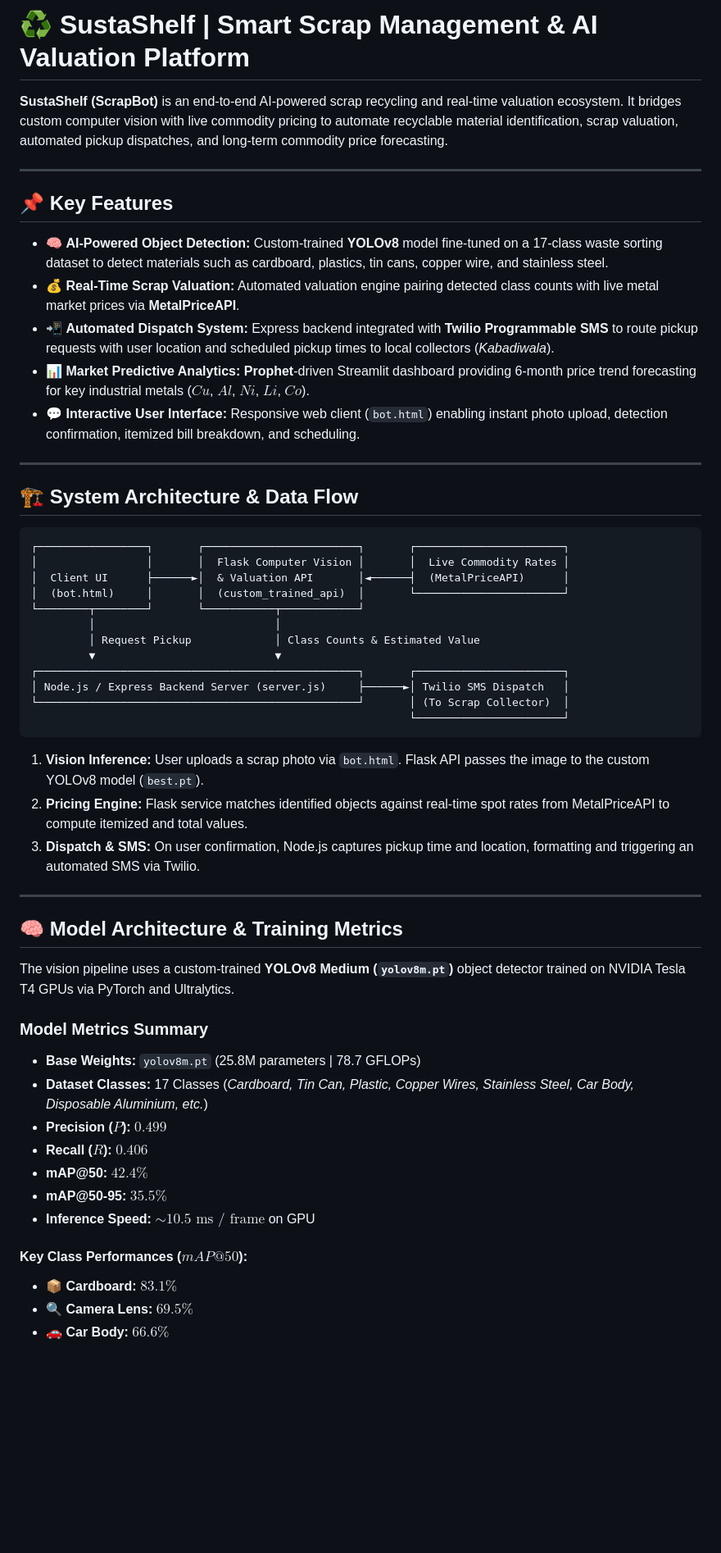
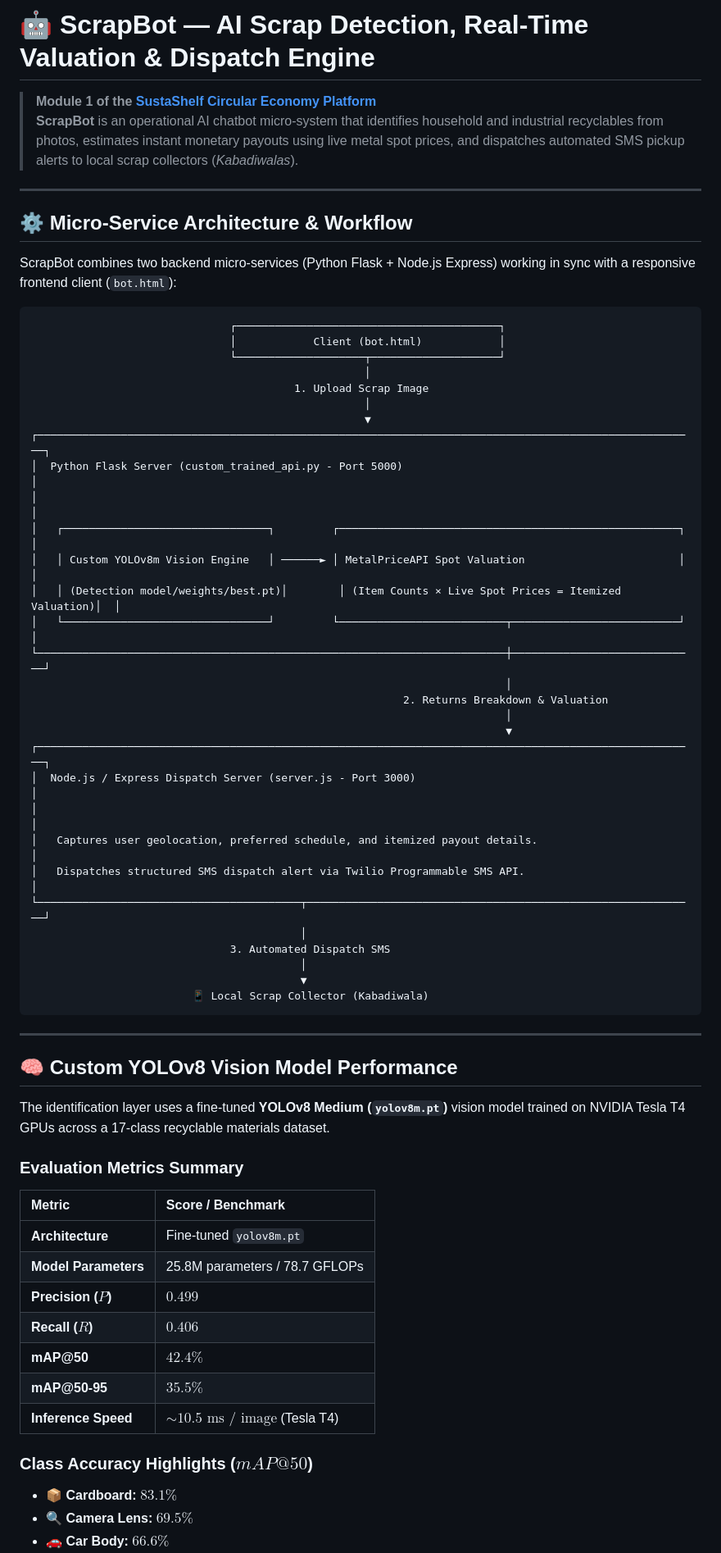
Before and after one commit to Bhoomi204/smart-recycle-chatbot, a Markdown page: README.md, the part around one of its changes. Shown at 82% size. Rendered like a GitHub page; blank space fills up the shorter version.

````diff
--- a/README.md
+++ b/README.md
@@ -1,57 +1,66 @@
-# ♻️ SustaShelf | Smart Scrap Management & AI Valuation Platform
+# 🤖 ScrapBot — AI Scrap Detection, Real-Time Valuation & Dispatch Engine
 
-**SustaShelf (ScrapBot)** is an end-to-end AI-powered scrap recycling and real-time valuation ecosystem. It bridges custom computer vision with live commodity pricing to automate recyclable material identification, scrap valuation, automated pickup dispatches, and long-term commodity price forecasting.
+> **Module 1 of the [SustaShelf Circular Economy Platform](https://github.com/Bhoomi204/SustaShelf)**
+> **ScrapBot** is an operational AI chatbot micro-system that identifies household and industrial recyclables from photos, estimates instant monetary payouts using live metal spot prices, and dispatches automated SMS pickup alerts to local scrap collectors (*Kabadiwalas*).
 
 ---
 
-## 📌 Key Features
+## ⚙️ Micro-Service Architecture & Workflow
 
-* 🧠 **AI-Powered Object Detection:** Custom-trained **YOLOv8** model fine-tuned on a 17-class waste sorting dataset to detect materials such as cardboard, plastics, tin cans, copper wire, and stainless steel.
-* 💰 **Real-Time Scrap Valuation:** Automated valuation engine pairing detected class counts with live metal market prices via **MetalPriceAPI**.
-* 📲 **Automated Dispatch System:** Express backend integrated with **Twilio Programmable SMS** to route pickup requests with user location and scheduled pickup times to local collectors (*Kabadiwala*).
-* 📊 **Market Predictive Analytics:** **Prophet**-driven Streamlit dashboard providing 6-month price trend forecasting for key industrial metals ($Cu$, $Al$, $Ni$, $Li$, $Co$).
-* 💬 **Interactive User Interface:** Responsive web client (`bot.html`) enabling instant photo upload, detection confirmation, itemized bill breakdown, and scheduling.
+ScrapBot combines two backend micro-services (Python Flask + Node.js Express) working in sync with a responsive frontend client (`bot.html`):
+
+```
+                               ┌─────────────────────────────────────────┐
+                               │            Client (bot.html)            │
+                               └────────────────────┬────────────────────┘
+                                                    │
+                                         1. Upload Scrap Image
+                                                    │
+                                                    ▼
+┌───────────────────────────────────────────────────────────────────────────────────────────────────────┐
+│  Python Flask Server (custom_trained_api.py - Port 5000)                                              │
+│                                                                                                       │
+│   ┌────────────────────────────────┐         ┌─────────────────────────────────────────────────────┐  │
+│   │ Custom YOLOv8m Vision Engine   │ ──────► │ MetalPriceAPI Spot Valuation                        │  │
+│   │ (Detection model/weights/best.pt)│        │ (Item Counts × Live Spot Prices = Itemized Valuation)│  │
+│   └────────────────────────────────┘         └──────────────────────────┬──────────────────────────┘  │
+└─────────────────────────────────────────────────────────────────────────┼─────────────────────────────┘
+                                                                          │
+                                                          2. Returns Breakdown & Valuation
+                                                                          │
+                                                                          ▼
+┌───────────────────────────────────────────────────────────────────────────────────────────────────────┐
+│  Node.js / Express Dispatch Server (server.js - Port 3000)                                            │
+│                                                                                                       │
+│   Captures user geolocation, preferred schedule, and itemized payout details.                          │
+│   Dispatches structured SMS dispatch alert via Twilio Programmable SMS API.                            │
+└─────────────────────────────────────────┬─────────────────────────────────────────────────────────────┘
+                                          │
+                               3. Automated Dispatch SMS
+                                          │
+                                          ▼
+                         📱 Local Scrap Collector (Kabadiwala)
+```
 
 ---
 
-## 🏗️ System Architecture & Data Flow
+## 🧠 Custom YOLOv8 Vision Model Performance
 
-```
-┌─────────────────┐       ┌────────────────────────┐       ┌───────────────────────┐
-│                 │       │  Flask Computer Vision │       │  Live Commodity Rates │
-│  Client UI      ├──────►│  & Valuation API       │◄──────┤  (MetalPriceAPI)      │
-│  (bot.html)     │       │  (custom_trained_api)  │       └───────────────────────┘
-└────────┬────────┘       └───────────┬────────────┘
-         │                            │
-         │ Request Pickup             │ Class Counts & Estimated Value
-         ▼                            ▼
-┌──────────────────────────────────────────────────┐       ┌───────────────────────┐
-│ Node.js / Express Backend Server (server.js)     ├──────►│ Twilio SMS Dispatch   │
-└──────────────────────────────────────────────────┘       │ (To Scrap Collector)  │
-                                                           └───────────────────────┘
-```
+The identification layer uses a fine-tuned **YOLOv8 Medium (`yolov8m.pt`)** vision model trained on NVIDIA Tesla T4 GPUs across a 17-class recyclable materials dataset.
 
-1. **Vision Inference:** User uploads a scrap photo via `bot.html`. Flask API passes the image to the custom YOLOv8 model (`best.pt`).
-2. **Pricing Engine:** Flask service matches identified objects against real-time spot rates from MetalPriceAPI to compute itemized and total values.
-3. **Dispatch & SMS:** On user confirmation, Node.js captures pickup time and location, formatting and triggering an automated SMS via Twilio.
+### Evaluation Metrics Summary
 
----
+| Metric | Score / Benchmark |
+| :--- | :--- |
+| **Architecture** | Fine-tuned `yolov8m.pt` |
+| **Model Parameters** | 25.8M parameters / 78.7 GFLOPs |
+| **Precision ($P$)** | **$0.499$** |
+| **Recall ($R$)** | **$0.406$** |
+| **mAP@50** | **$42.4\%$** |
+| **mAP@50-95** | **$35.5\%$** |
+| **Inference Speed** | **$\sim 10.5\text{ ms / image}$** (Tesla T4) |
 
-## 🧠 Model Architecture & Training Metrics
-
-The vision pipeline uses a custom-trained **YOLOv8 Medium (`yolov8m.pt`)** object detector trained on NVIDIA Tesla T4 GPUs via PyTorch and Ultralytics.
-
-### Model Metrics Summary
-
-* **Base Weights:** `yolov8m.pt` (25.8M parameters | 78.7 GFLOPs)
-* **Dataset Classes:** 17 Classes (*Cardboard, Tin Can, Plastic, Copper Wires, Stainless Steel, Car Body, Disposable Aluminium, etc.*)
-* **Precision ($P$):** $0.499$
-* **Recall ($R$):** $0.406$
-* **mAP@50:** **$42.4\%$**
-* **mAP@50-95:** **$35.5\%$**
-* **Inference Speed:** $\sim 10.5\text{ ms / frame}$ on GPU
-
-#### Key Class Performances ($mAP@50$):
+### Class Accuracy Highlights ($mAP@50$)
 * 📦 **Cardboard:** $83.1\%$
 * 🔍 **Camera Lens:** $69.5\%$
 * 🚗 **Car Body:** $66.6\%$
````
Also changed, not shown: other parts of README.md (+85 -82 lines).
